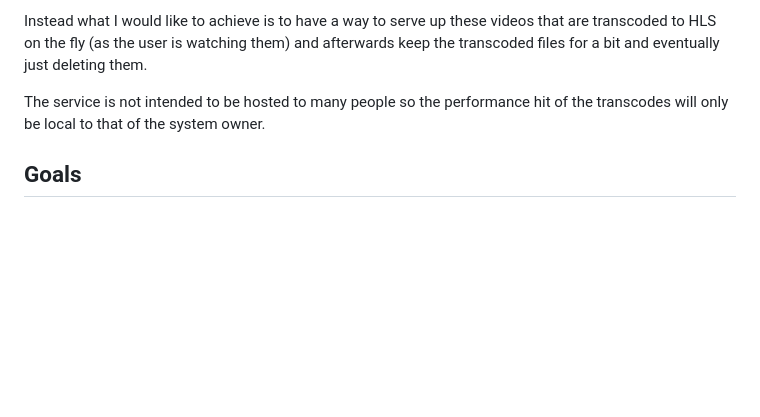
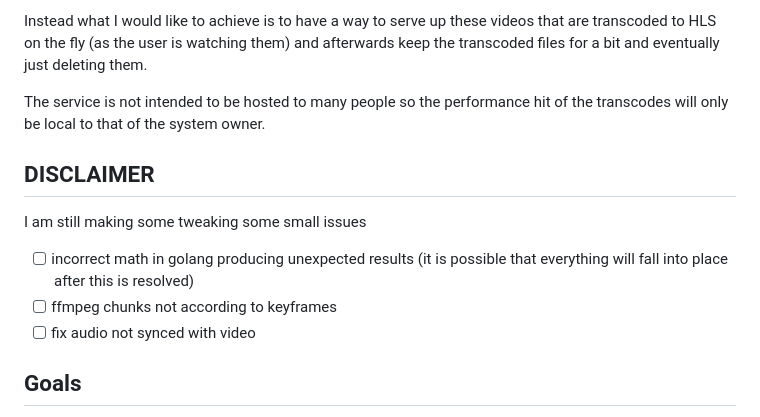
Before and after one commit to slugger7/hls-on-the-fly, a Markdown page: README.md, the part around the change. Rendered like a GitHub page; blank space fills up the shorter version.

Commit message:
add current issues

```diff
--- a/README.md
+++ b/README.md
@@ -5,6 +5,14 @@ I have a unique requirement on one of my projects where I have a ton of video fi
 Instead what I would like to achieve is to have a way to serve up these videos that are transcoded to HLS on the fly (as the user is watching them) and afterwards keep the transcoded files for a bit and eventually just deleting them.
 
 The service is not intended to be hosted to many people so the performance hit of the transcodes will only be local to that of the system owner.
+
+## DISCLAIMER
+
+I am still making some tweaking some small issues
+
+- [ ] incorrect math in golang producing unexpected results (it is possible that everything will fall into place after this is resolved)
+- [ ] ffmpeg chunks not according to keyframes
+- [ ] fix audio not synced with video
 
 ## Goals
 
```
